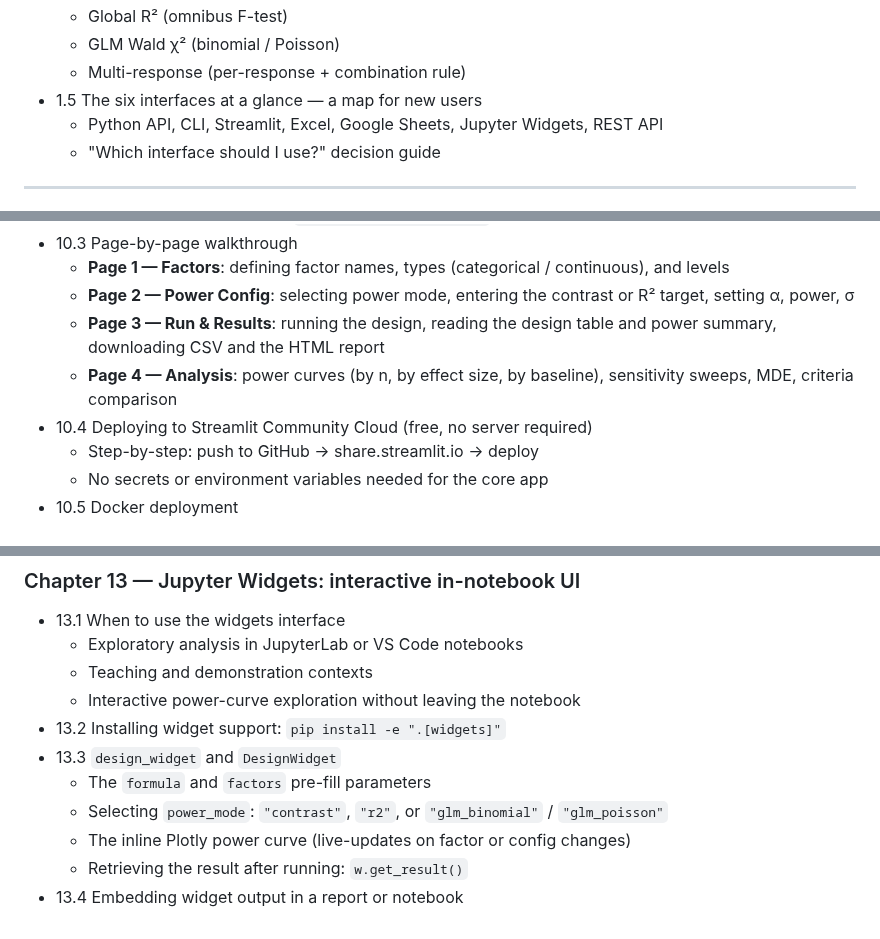
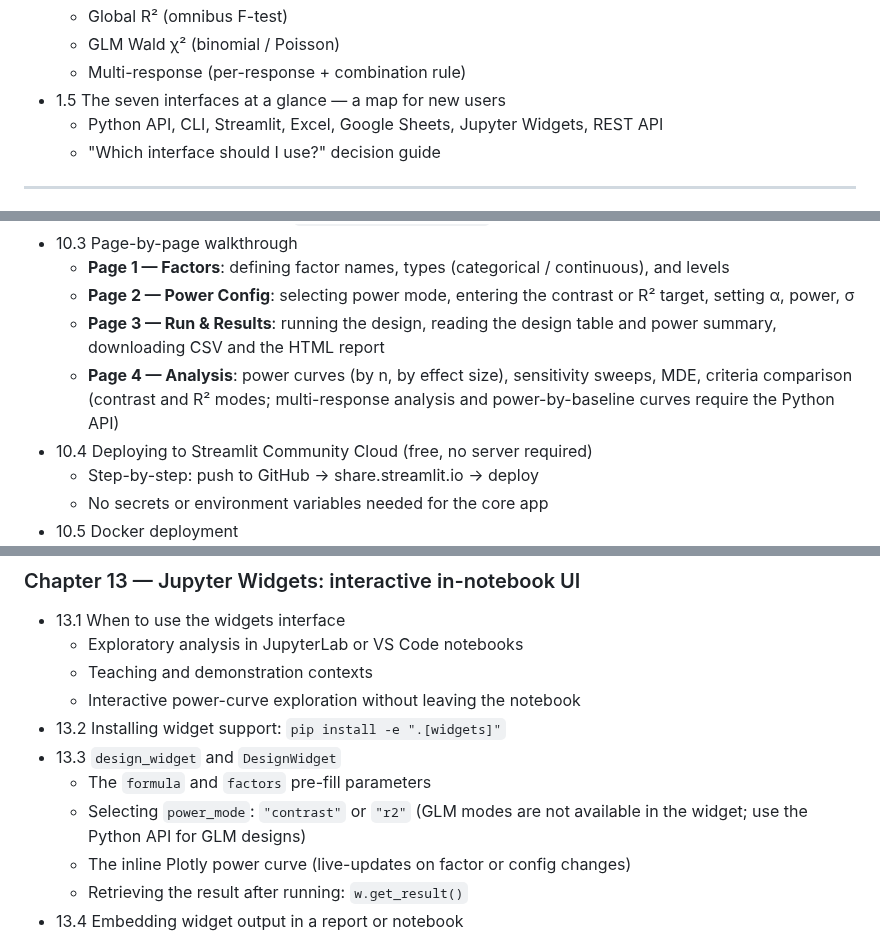
Before and after one commit to mbagalman/lattice-doe, a Markdown page: docs/user-guide.md, 3 parts joined by grey strips. Rendered like a GitHub page.

```diff
--- a/docs/user-guide.md
+++ b/docs/user-guide.md
@@ -29,7 +29,7 @@
   - Global R² (omnibus F-test)
   - GLM Wald χ² (binomial / Poisson)
   - Multi-response (per-response + combination rule)
-- 1.5 The six interfaces at a glance — a map for new users
+- 1.5 The seven interfaces at a glance — a map for new users
   - Python API, CLI, Streamlit, Excel, Google Sheets, Jupyter Widgets, REST API
   - "Which interface should I use?" decision guide
 
@@ -240,7 +240,7 @@
   - **Page 1 — Factors**: defining factor names, types (categorical / continuous), and levels
   - **Page 2 — Power Config**: selecting power mode, entering the contrast or R² target, setting α, power, σ
   - **Page 3 — Run & Results**: running the design, reading the design table and power summary, downloading CSV and the HTML report
-  - **Page 4 — Analysis**: power curves (by n, by effect size, by baseline), sensitivity sweeps, MDE, criteria comparison
+  - **Page 4 — Analysis**: power curves (by n, by effect size), sensitivity sweeps, MDE, criteria comparison (contrast and R² modes; multi-response analysis and power-by-baseline curves require the Python API)
 - 10.4 Deploying to Streamlit Community Cloud (free, no server required)
   - Step-by-step: push to GitHub → share.streamlit.io → deploy
   - No secrets or environment variables needed for the core app
@@ -301,7 +305,7 @@
 - 13.2 Installing widget support: `pip install -e ".[widgets]"`
 - 13.3 `design_widget` and `DesignWidget`
   - The `formula` and `factors` pre-fill parameters
-  - Selecting `power_mode`: `"contrast"`, `"r2"`, or `"glm_binomial"` / `"glm_poisson"`
+  - Selecting `power_mode`: `"contrast"` or `"r2"` (GLM modes are not available in the widget; use the Python API for GLM designs)
   - The inline Plotly power curve (live-updates on factor or config changes)
   - Retrieving the result after running: `w.get_result()`
 - 13.4 Embedding widget output in a report or notebook
```
Also changed, not shown: other parts of docs/user-guide.md (+15 -9 lines), docs/planning/documentation-review.md (+5 -5 lines).
